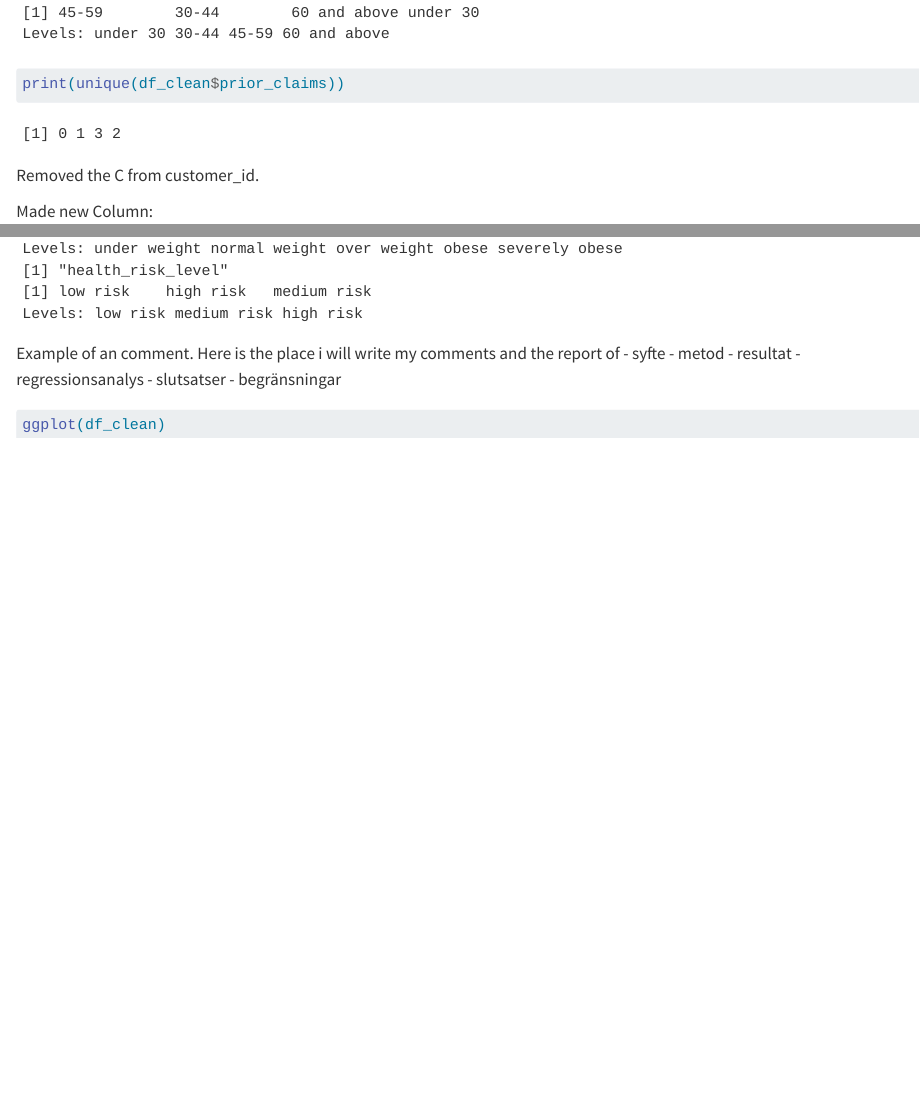
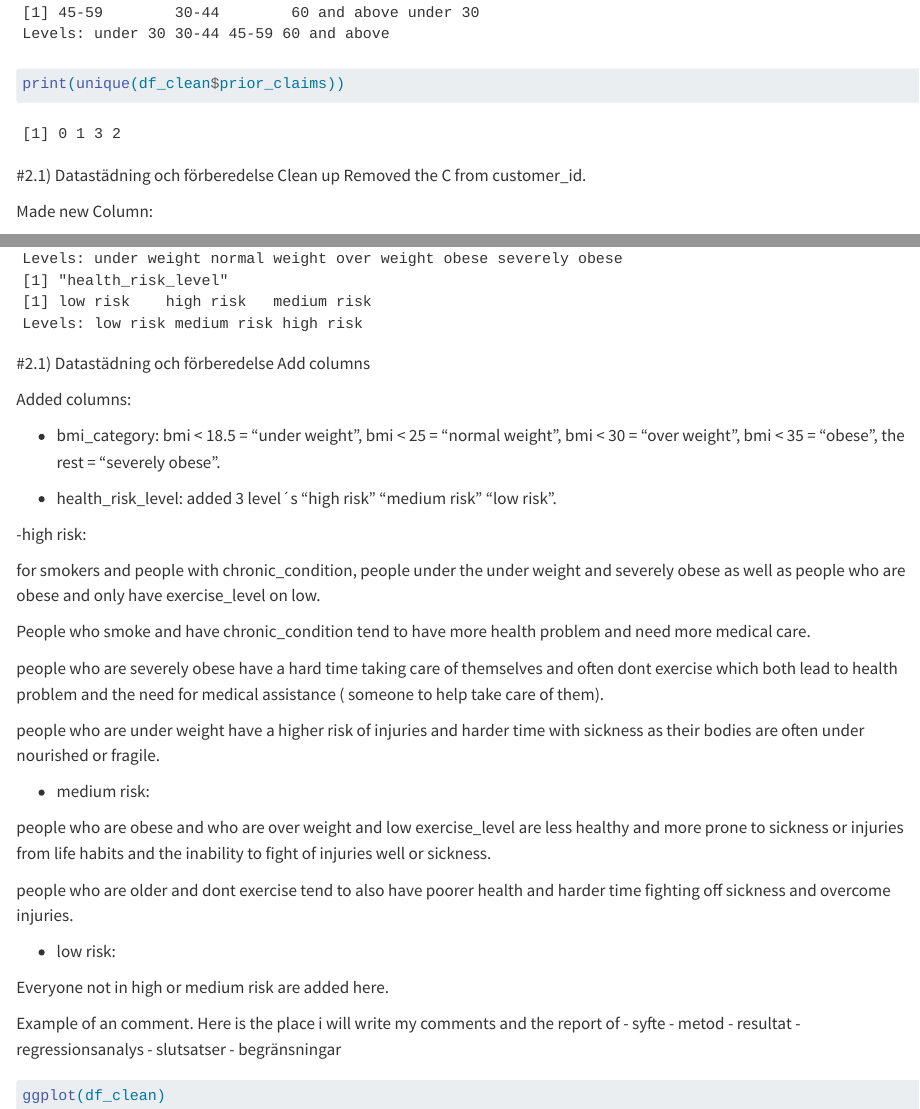
Before and after one commit to MarcusMorlock/Marcus_Backstrom_Individuella_R-Programmering, a Quarto document (report/Marcus_Ar_Bast_Rappot.qmd): the page in a window 1100 px wide, from 5240 px down, and a second part further down, joined at a grey line. Rendered offline with R 4.5, knitr and Pandoc in place of Quarto, with nearby package versions.

Commit message:
commet on adding columns

````diff
--- a/report/Marcus_Ar_Bast_Rappot.qmd
+++ b/report/Marcus_Ar_Bast_Rappot.qmd
@@ -41,7 +41,7 @@ df_clean <- clean_data(df_raw)
 look_at_data(df_clean)
 print(unique(df_clean$prior_claims))
 ```
-
+#2.1) Datastädning och förberedelse Clean up
 Removed the C from customer_id.
 
 Made new Column:
@@ -85,9 +85,39 @@ df_add_column <- bmi_category(df_clean)
 df_add_column <- health_risk_level(df_add_column)
 look_at_data(df_add_column)
 ```
+#2.1) Datastädning och förberedelse Add columns
 
+Added columns:
 
+- bmi_category:
+bmi < 18.5 = "under weight",  bmi < 25 = "normal weight", bmi < 30 = "over weight", bmi < 35 = "obese", the rest = "severely obese".
 
+- health_risk_level:
+added 3 level´s "high risk" "medium risk" "low risk".
+
+-high risk:
+
+for smokers and people with chronic_condition, people under the under weight and severely obese as well as people who are obese and only have exercise_level on low.
+
+People who smoke and have chronic_condition tend to have more health problem and need more medical care.
+
+people who are severely obese have a hard time taking care of themselves and often dont exercise which both lead to health problem and the need for medical assistance ( someone to help take care of them).
+
+people who are under weight have a higher risk of injuries and harder time with sickness as their bodies are often under nourished or fragile.
+
+- medium risk:
+
+people who are obese and who are over weight and low exercise_level are less healthy and more prone to sickness or injuries from life habits and the inability to fight of injuries well or sickness.
+
+people who are older and dont exercise tend to also have poorer health and harder time fighting off sickness and overcome injuries.
+
+- low risk:
+
+Everyone not in high or medium risk are added here.
+
+```{r}
+
+```
 
 
 Example of an comment.
--- a/scripts/add_column.R
+++ b/scripts/add_column.R
@@ -22,6 +22,7 @@ health_risk_level <- function(df) {
         smoker == TRUE |
           chronic_condition == TRUE |
           bmi_category == "severely obese"|
+          bmi_category == "under weight" |
           (bmi_category == "obese" & exercise_level == "low")  ~ "high risk",
 
         #Medium Risk
````
